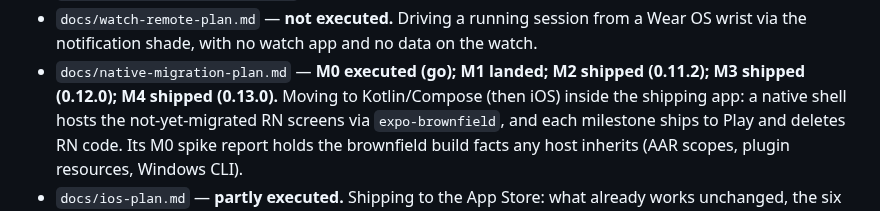
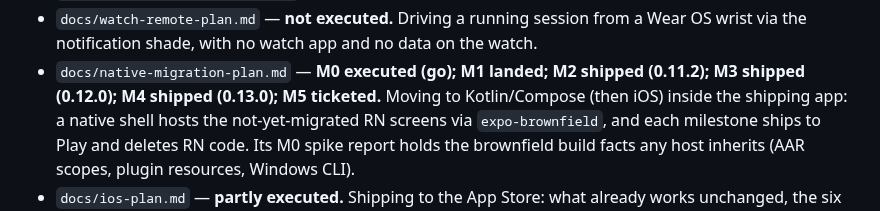
Before and after one commit to celsaad/kettle, a Markdown page: AGENTS.md, the part around the change. GitHub-like rendering.

```diff
--- a/AGENTS.md
+++ b/AGENTS.md
@@ -335,7 +335,7 @@ are the index, the banner is the contract.
 - `docs/watch-remote-plan.md` — **not executed.** Driving a running session from a Wear OS wrist via
   the notification shade, with no watch app and no data on the watch.
 - `docs/native-migration-plan.md` — **M0 executed (go); M1 landed; M2 shipped (0.11.2); M3 shipped
-  (0.12.0); M4 shipped (0.13.0).** Moving to Kotlin/Compose (then iOS) inside the shipping
+  (0.12.0); M4 shipped (0.13.0); M5 ticketed.** Moving to Kotlin/Compose (then iOS) inside the shipping
   app: a native shell hosts the not-yet-migrated RN screens via `expo-brownfield`, and each milestone
   ships to Play and deletes RN code. Its M0 spike report holds the brownfield build facts any host inherits (AAR scopes, plugin
   resources, Windows CLI).
```
Also changed, not shown: docs/native-migration-plan.md (+83 -28 lines).
